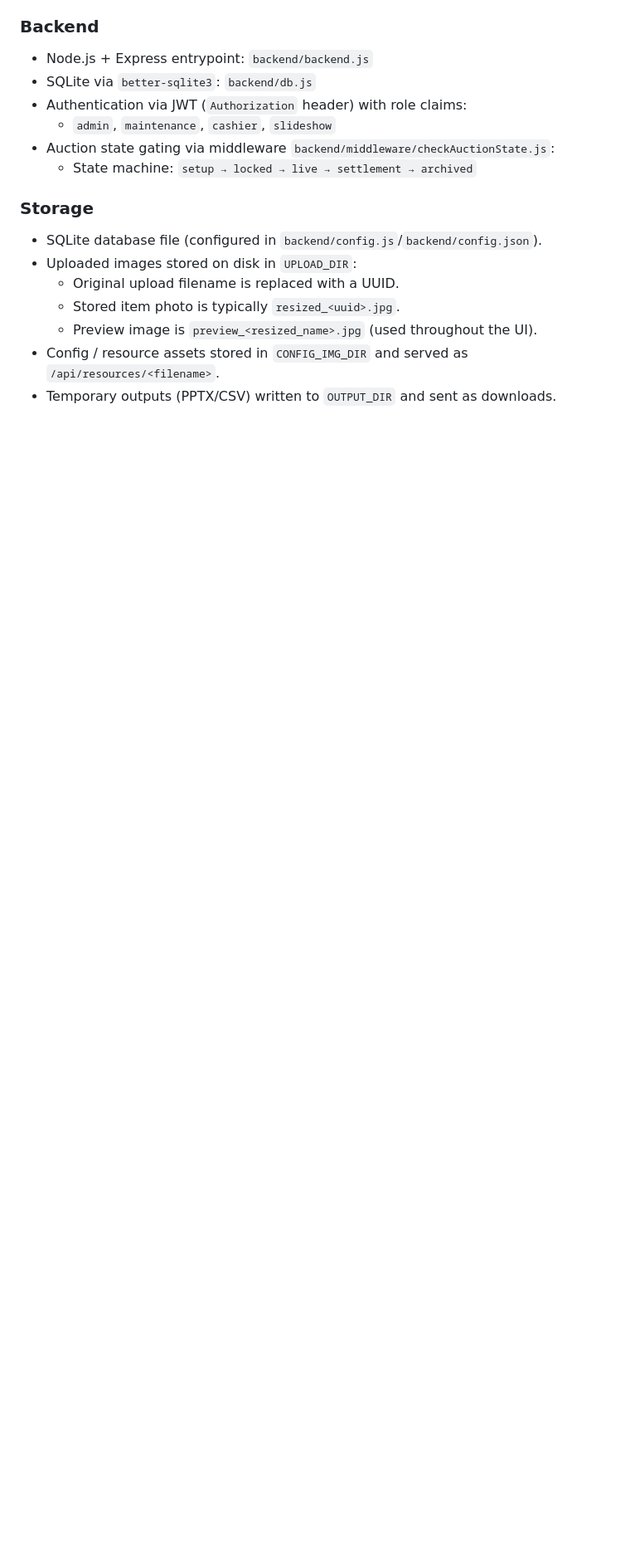
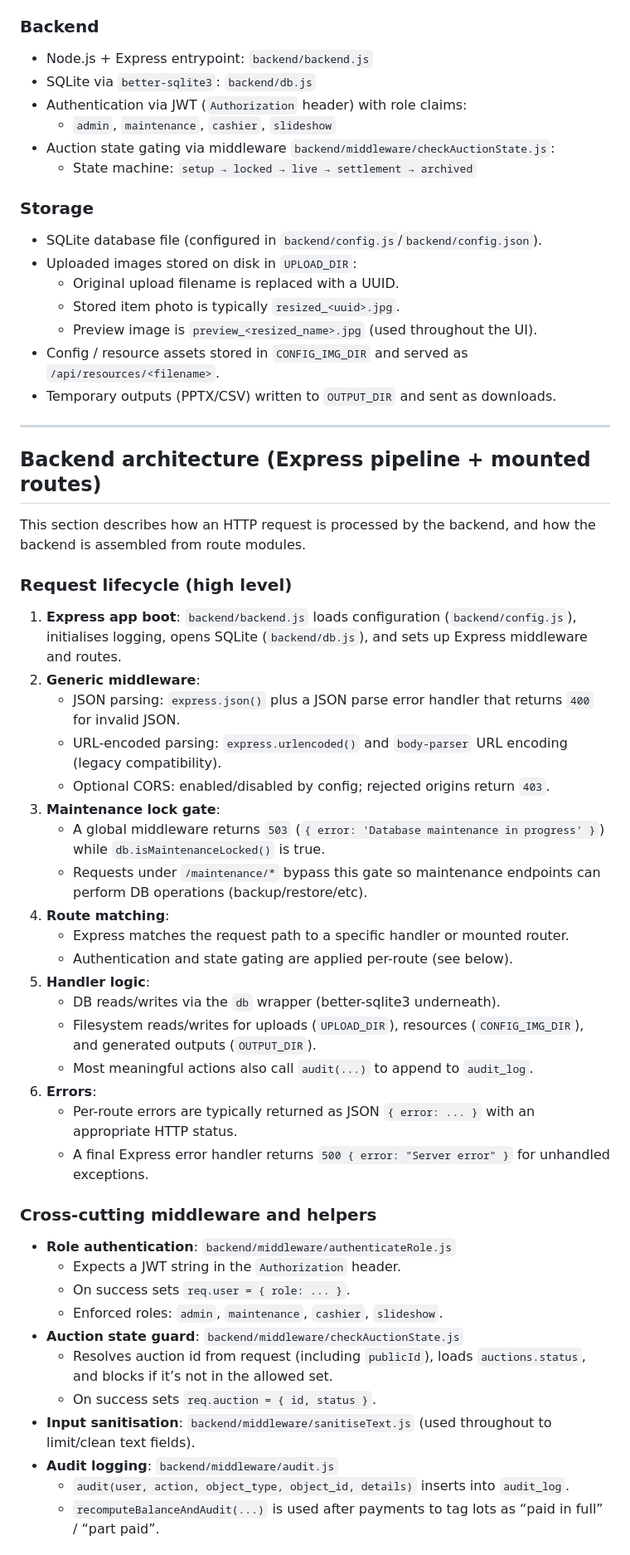
Before and after one commit to coastie-uk/convention-auction, a Markdown page: software_design_doc.md, the part around one of its changes. Shown at 83% size. Drawn GitHub-style; blank space fills up the shorter version.

Commit message:
Updated  to include backend routes

```diff
--- a/software_design_doc.md
+++ b/software_design_doc.md
@@ -56,3 +56,45 @@ Disclosure: This document was written entirely by ChatGPT 5.2 (and subsequently
   - Preview image is `preview_<resized_name>.jpg` (used throughout the UI).
 - Config / resource assets stored in `CONFIG_IMG_DIR` and served as `/api/resources/<filename>`.
 - Temporary outputs (PPTX/CSV) written to `OUTPUT_DIR` and sent as downloads.
+
+---
+
+## Backend architecture (Express pipeline + mounted routes)
+
+This section describes how an HTTP request is processed by the backend, and how the backend is assembled from route modules.
+
+### Request lifecycle (high level)
+
+1. **Express app boot**: `backend/backend.js` loads configuration (`backend/config.js`), initialises logging, opens SQLite (`backend/db.js`), and sets up Express middleware and routes.
+2. **Generic middleware**:
+   - JSON parsing: `express.json()` plus a JSON parse error handler that returns `400` for invalid JSON.
+   - URL-encoded parsing: `express.urlencoded()` and `body-parser` URL encoding (legacy compatibility).
+   - Optional CORS: enabled/disabled by config; rejected origins return `403`.
+3. **Maintenance lock gate**:
+   - A global middleware returns `503` (`{ error: 'Database maintenance in progress' }`) while `db.isMaintenanceLocked()` is true.
+   - Requests under `/maintenance/*` bypass this gate so maintenance endpoints can perform DB operations (backup/restore/etc).
+4. **Route matching**:
+   - Express matches the request path to a specific handler or mounted router.
+   - Authentication and state gating are applied per-route (see below).
+5. **Handler logic**:
+   - DB reads/writes via the `db` wrapper (better-sqlite3 underneath).
+   - Filesystem reads/writes for uploads (`UPLOAD_DIR`), resources (`CONFIG_IMG_DIR`), and generated outputs (`OUTPUT_DIR`).
+   - Most meaningful actions also call `audit(...)` to append to `audit_log`.
+6. **Errors**:
+   - Per-route errors are typically returned as JSON `{ error: ... }` with an appropriate HTTP status.
+   - A final Express error handler returns `500 { error: "Server error" }` for unhandled exceptions.
+
+### Cross-cutting middleware and helpers
+
+- **Role authentication**: `backend/middleware/authenticateRole.js`
+  - Expects a JWT string in the `Authorization` header.
+  - On success sets `req.user = { role: ... }`.
+  - Enforced roles: `admin`, `maintenance`, `cashier`, `slideshow`.
+- **Auction state guard**: `backend/middleware/checkAuctionState.js`
+  - Resolves auction id from request (including `publicId`), loads `auctions.status`, and blocks if it’s not in the allowed set.
+  - On success sets `req.auction = { id, status }`.
+- **Input sanitisation**: `backend/middleware/sanitiseText.js` (used throughout to limit/clean text fields).
+- **Audit logging**: `backend/middleware/audit.js`
+  - `audit(user, action, object_type, object_id, details)` inserts into `audit_log`.
+  - `recomputeBalanceAndAudit(...)` is used after payments to tag lots as “paid in full” / “part paid”.
+
```
Also changed, not shown: other parts of software_design_doc.md (+56 -0 lines).
